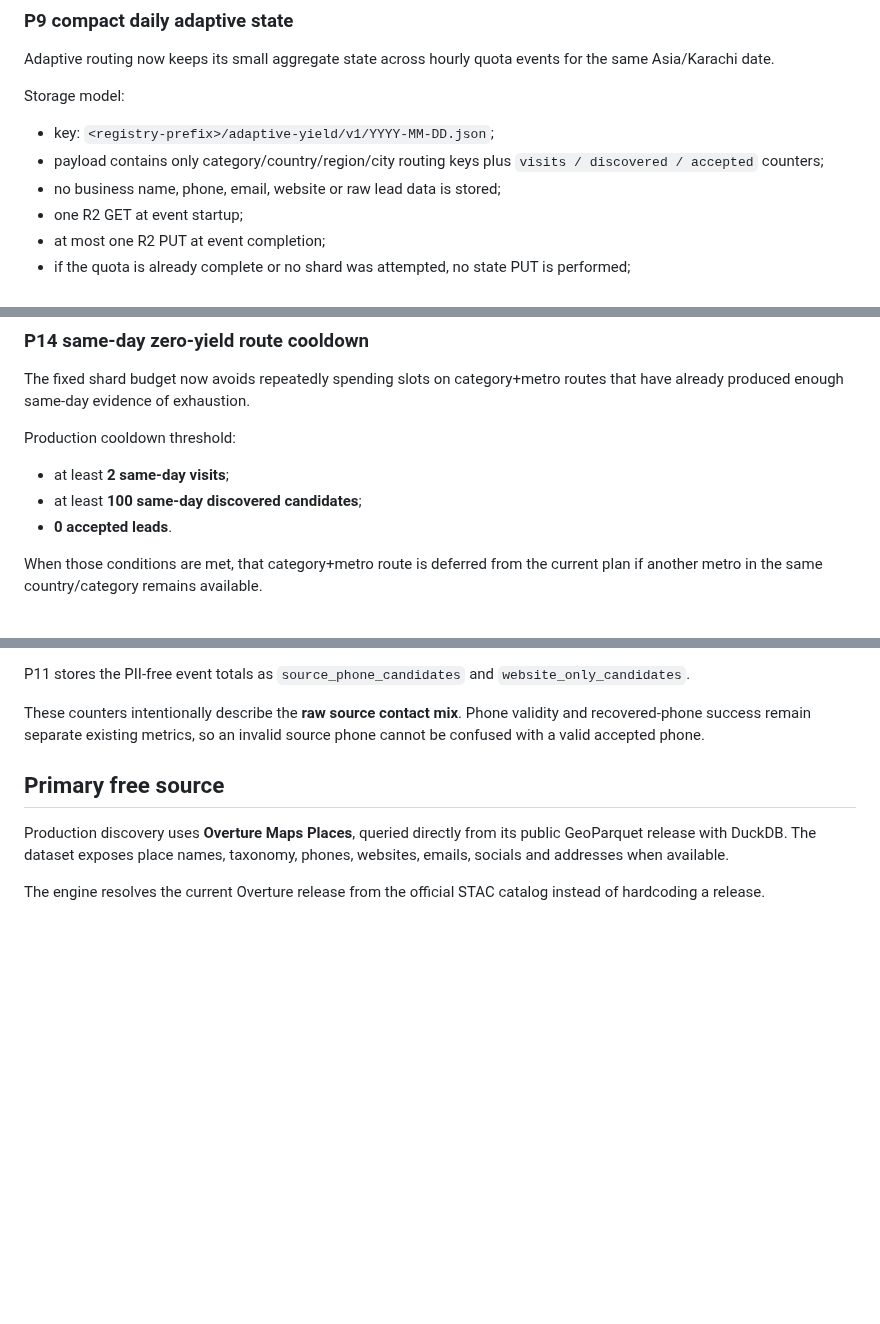
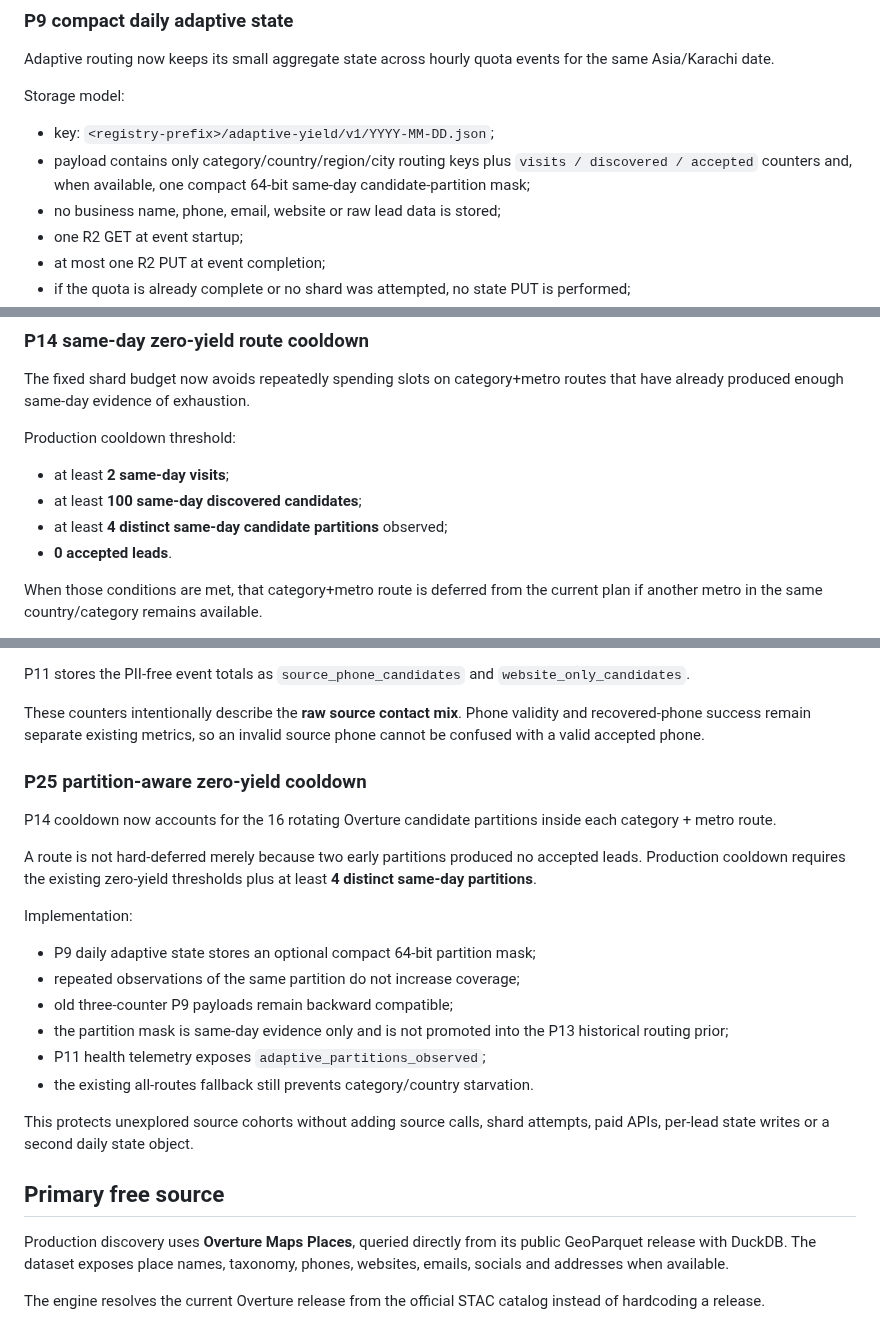
Before and after one commit to Vertex-Systems-Network/vsn-lead-engine, a Markdown page: README.md, 3 parts joined by grey strips. Drawn GitHub-style; blank space fills up the shorter version.

Commit message:
docs: document P25 partition-aware cooldown

```diff
--- a/README.md
+++ b/README.md
@@ -159,7 +159,8 @@ Storage model:
 
 - key: `<registry-prefix>/adaptive-yield/v1/YYYY-MM-DD.json`;
 - payload contains only category/country/region/city routing keys plus
-  `visits / discovered / accepted` counters;
+  `visits / discovered / accepted` counters and, when available, one compact
+  64-bit same-day candidate-partition mask;
 - no business name, phone, email, website or raw lead data is stored;
 - one R2 GET at event startup;
 - at most one R2 PUT at event completion;
@@ -327,6 +328,7 @@ Production cooldown threshold:
 
 - at least **2 same-day visits**;
 - at least **100 same-day discovered candidates**;
+- at least **4 distinct same-day candidate partitions** observed;
 - **0 accepted leads**.
 
 When those conditions are met, that category+metro route is deferred from the
@@ -597,6 +599,29 @@ P11 stores the PII-free event totals as
 These counters intentionally describe the **raw source contact mix**. Phone
 validity and recovered-phone success remain separate existing metrics, so an
 invalid source phone cannot be confused with a valid accepted phone.
+
+
+### P25 partition-aware zero-yield cooldown
+
+P14 cooldown now accounts for the 16 rotating Overture candidate partitions
+inside each category + metro route.
+
+A route is not hard-deferred merely because two early partitions produced no
+accepted leads. Production cooldown requires the existing zero-yield thresholds
+plus at least **4 distinct same-day partitions**.
+
+Implementation:
+
+- P9 daily adaptive state stores an optional compact 64-bit partition mask;
+- repeated observations of the same partition do not increase coverage;
+- old three-counter P9 payloads remain backward compatible;
+- the partition mask is same-day evidence only and is not promoted into the P13
+  historical routing prior;
+- P11 health telemetry exposes `adaptive_partitions_observed`;
+- the existing all-routes fallback still prevents category/country starvation.
+
+This protects unexplored source cohorts without adding source calls, shard
+attempts, paid APIs, per-lead state writes or a second daily state object.
 
 ## Primary free source
 
```
Also changed, not shown: other parts of README.md (+1 -0 lines).
